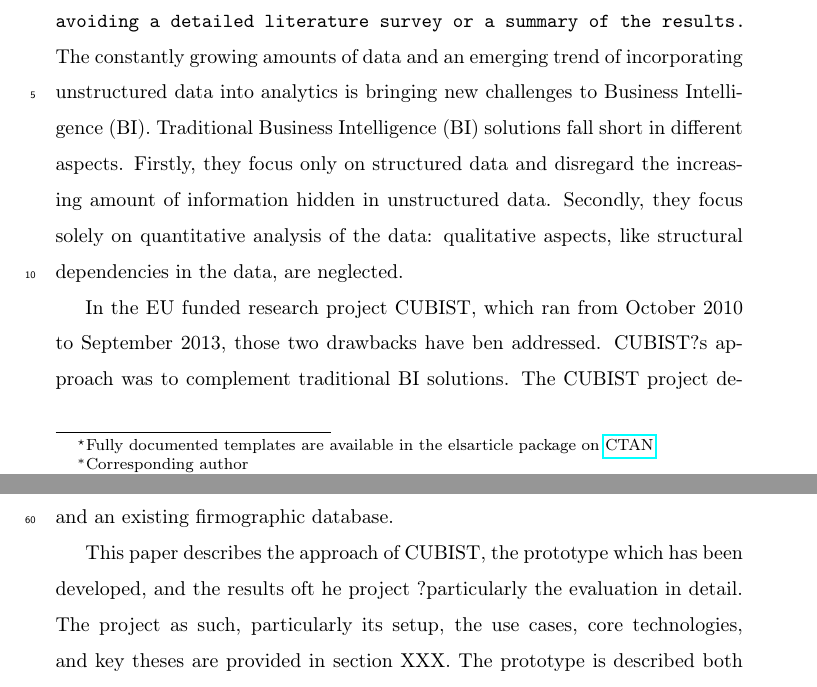
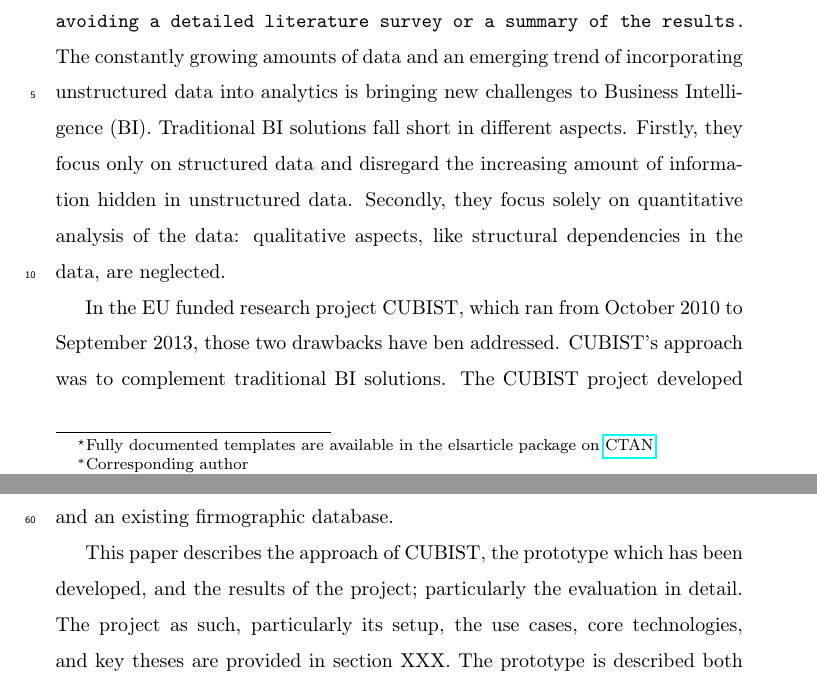
Before and after one commit to frittator/CUBIST_Paper, a LaTeX paper (latex/article.tex, which reads latex/latex_sections/introduction.tex): two parts of pages 1 and 3 of 5, joined at a grey line, cut so that both start at the same text. Compiled offline with pdfLaTeX.

Commit message:
Correct typos in intro

```diff
--- a/latex/latex_sections/introduction.tex
+++ b/latex/latex_sections/introduction.tex
@@ -1,6 +1,6 @@
-The constantly growing amounts of data and an emerging trend of incorporating unstructured  data into analytics is bringing new challenges to Business Intelligence (BI). Traditional Business Intelligence (BI) solutions fall short in different aspects. Firstly, they focus only on structured data and disregard the increasing amount of information hidden in unstructured data. Secondly, they focus solely on quantitative analysis of the data: qualitative aspects, like structural dependencies in the data, are neglected.
+The constantly growing amounts of data and an emerging trend of incorporating unstructured  data into analytics is bringing new challenges to Business Intelligence (BI). Traditional BI solutions fall short in different aspects. Firstly, they focus only on structured data and disregard the increasing amount of information hidden in unstructured data. Secondly, they focus solely on quantitative analysis of the data: qualitative aspects, like structural dependencies in the data, are neglected.
 
-In the EU funded research project CUBIST, which ran from October 2010 to September 2013, those two drawbacks have ben addressed. CUBIST?s approach was to complement traditional BI solutions. The CUBIST project developed methodologies and a platform that combines essential features of Semantic Technologies and BI. The most-prominent deviations from traditional BI-platforms are:
+In the EU funded research project CUBIST, which ran from October 2010 to September 2013, those two drawbacks have ben addressed. CUBIST's approach was to complement traditional BI solutions. The CUBIST project developed methodologies and a platform that combines essential features of Semantic Technologies and BI. The most-prominent deviations from traditional BI-platforms are:
 \begin{itemize}
 \item The data persistency layer in the CUBIST-prototype based on a BI enabled triple store, thus CUBIST enables a user to perform BI operations over semantic data.
 \item  In addition to some traditional charts, CUBIST provides novel graph-based visualizations to analyse the data.  As mathematical foundation for meaningfully clustering the data, Formal Concept Analysis is used.
@@ -27,7 +27,7 @@ SAP, ONTO, SHU and CRSA served as technological partners. During the project, th
 
 Use cases have been provided by the use case partners HWU, SAS, and INN. They have provided requirements and data sets at the beginning and constant feedback during the project lifespan, until they have finally evaluated the prototype at the project end. In CUBIST, HWU explored the semantic representation of biomedical data from a biomedical atlas and a gene expression database. SAS investigated telemetry data of a specific research device in space they monitor in mission control rooms. Finally, INN provided a job market use case which combined information from job advertisements crawled by CUBIST and an existing firmographic database.
 
-This paper describes the approach of CUBIST, the prototype which has been developed, and the results oft he project ?particularly the evaluation in detail. The project as such, particularly its setup, the use cases, core technologies, and key theses are provided in section XXX. The prototype is described both in terms of technology and architecture as well as in terms of capabilities is described in section XXX: The results oft he project, particularly the results of the evaluation, are described in Section XXX.
+This paper describes the approach of CUBIST, the prototype which has been developed, and the results of the project; particularly the evaluation in detail. The project as such, particularly its setup, the use cases, core technologies, and key theses are provided in section XXX. The prototype is described both in terms of technology and architecture as well as in terms of capabilities is described in section XXX: The results oft he project, particularly the results of the evaluation, are described in Section XXX.
 
 \begin{figure}[htbp]
    \centering
```
Also changed, not shown: latex/latex_sections/introduction.tex (4 more changed lines).
